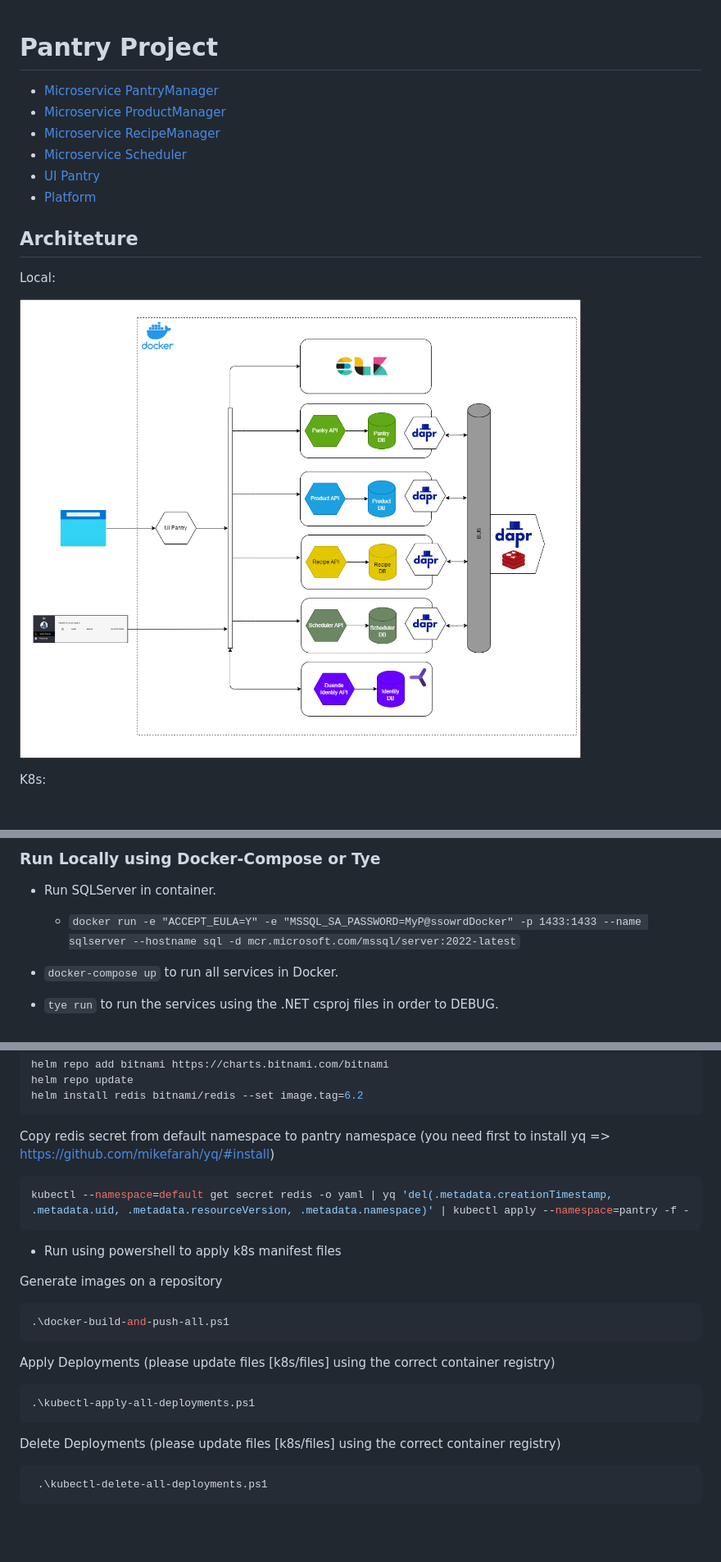
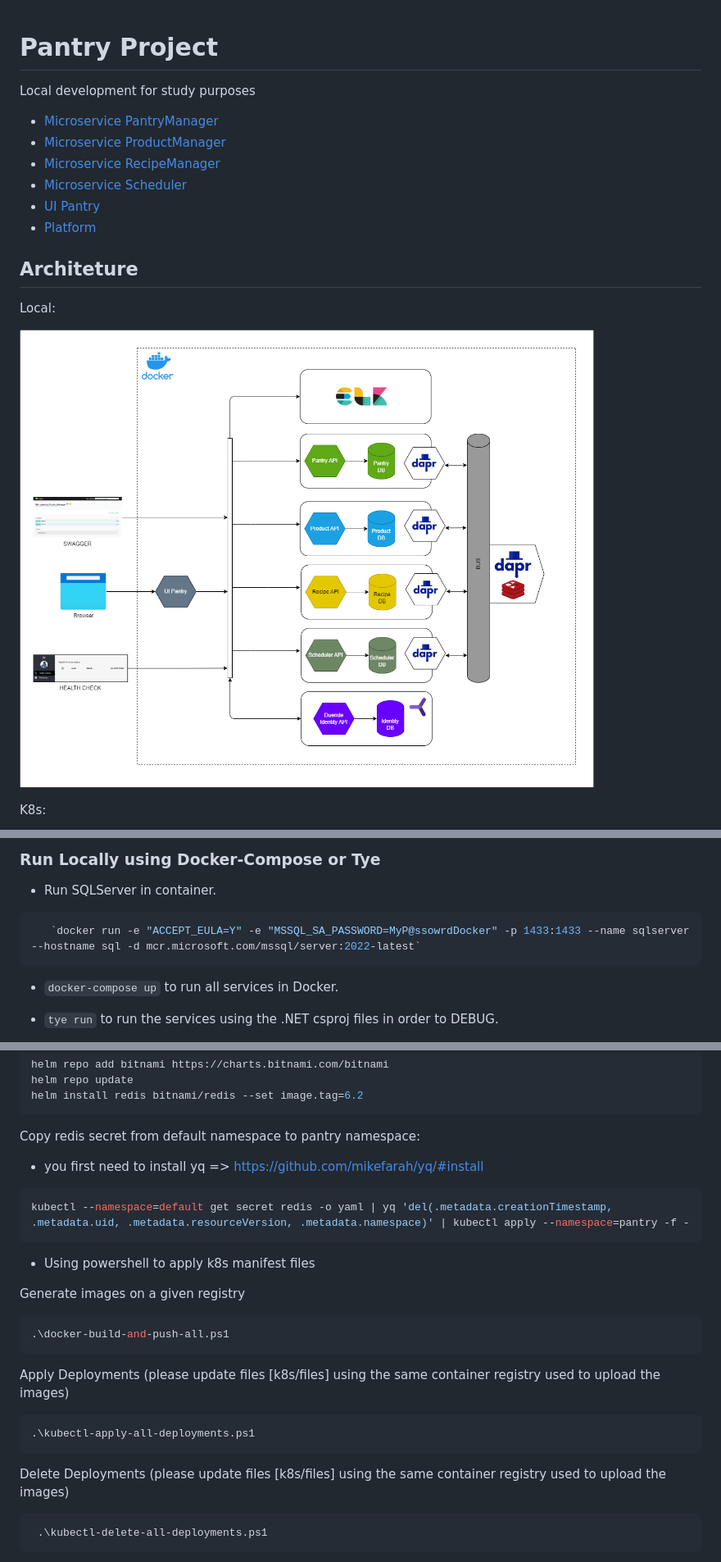
Before and after one commit to matheus06/pantry-project, a Markdown page: README.md, 3 parts joined by grey strips. Shown: that part at 82% size. Rendered like a GitHub page; pictures changed too: docs/arch-local.png; blank space fills up the shorter version.

````diff
--- a/README.md
+++ b/README.md
@@ -1,4 +1,6 @@
 # Pantry Project
+
+Local development for study purposes
 
 * [Microservice PantryManager](/microservices/microservice.pantrymanager)
 * [Microservice ProductManager](/microservices/microservice.productmanager)
@@ -30,7 +32,11 @@ K8s:
 ### Run Locally using Docker-Compose or Tye
 
 * Run SQLServer in container.
-  * `docker run -e "ACCEPT_EULA=Y" -e "MSSQL_SA_PASSWORD=MyP@ssowrdDocker" -p 1433:1433 --name sqlserver --hostname sql -d mcr.microsoft.com/mssql/server:2022-latest`
+
+```console
+   `docker run -e "ACCEPT_EULA=Y" -e "MSSQL_SA_PASSWORD=MyP@ssowrdDocker" -p 1433:1433 --name sqlserver --hostname sql -d mcr.microsoft.com/mssql/server:2022-latest`
+```
+
 * `docker-compose up` to run all services in Docker.
 * `tye run` to run the services using the .NET csproj files in order to DEBUG.
 
@@ -77,27 +83,29 @@ helm repo update
 helm install redis bitnami/redis --set image.tag=6.2
 ```
 
-Copy redis secret from default namespace to pantry namespace (you need first to install yq => <https://github.com/mikefarah/yq/#install>)
+Copy redis secret from default namespace to pantry namespace:
+
+* you first need to install yq => <https://github.com/mikefarah/yq/#install>
 
 ```console
 kubectl --namespace=default get secret redis -o yaml | yq 'del(.metadata.creationTimestamp, .metadata.uid, .metadata.resourceVersion, .metadata.namespace)' | kubectl apply --namespace=pantry -f -
 ```
 
-* Run using powershell to apply k8s manifest files
+* Using powershell to apply k8s manifest files
 
-Generate images on a repository
+Generate images on a given registry
 
 ```console
 .\docker-build-and-push-all.ps1
 ```
 
-Apply Deployments (please update files [k8s/files] using the correct container registry)
+Apply Deployments (please update files [k8s/files] using the same container registry used to upload the images)
 
 ```console
 .\kubectl-apply-all-deployments.ps1
 ```
 
-Delete Deployments (please update files [k8s/files] using the correct container registry)
+Delete Deployments (please update files [k8s/files] using the same container registry used to upload the images)
 
 ```console
  .\kubectl-delete-all-deployments.ps1
````
